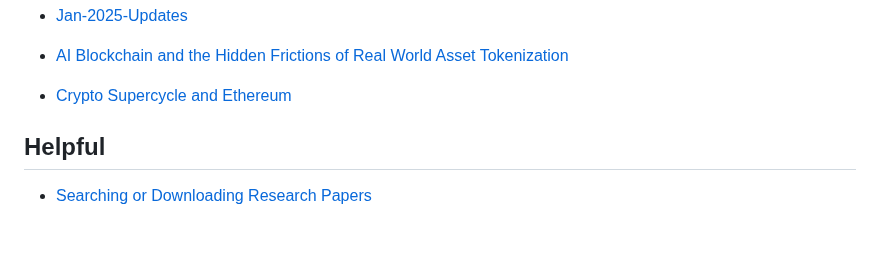
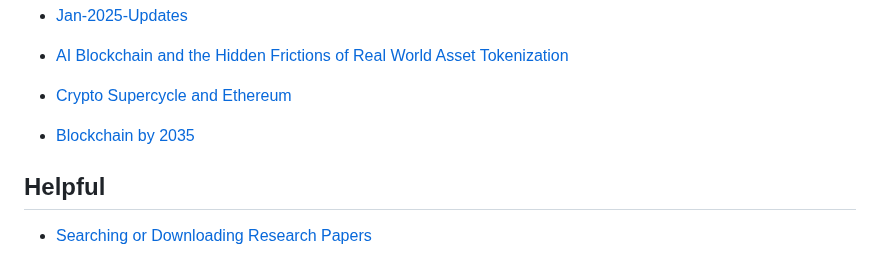
Before and after one commit to rsrini7/Learnings, a Markdown page: README.md, the part around the change. GitHub-like rendering; blank space fills up the shorter version.

```diff
--- a/README.md
+++ b/README.md
@@ -71,6 +71,7 @@
 - [Jan-2025-Updates](Blockchain/Jan-2025-Updates.md)
 - [AI Blockchain and the Hidden Frictions of Real World Asset Tokenization](Blockchain/AI-Blockchain-and-the-Hidden-Frictions-of-Real-World-Asset-Tokenization.md)
 - [Crypto Supercycle and Ethereum](Blockchain/Crypto-Supercycle-and-Ethereum.md)
+- [Blockchain by 2035](Blockchain/Blockchain-by-2035.md)
 
 ## Helpful
 - [Searching or Downloading Research Papers](Helpful/searching-or-downloading-research-papers.md)
```
Also changed, not shown: Blockchain/Blockchain-by-2035.md (added, +175 -0 lines), Blockchain/assets/Tokenization-5-reasons-big-unlock.png (added).
